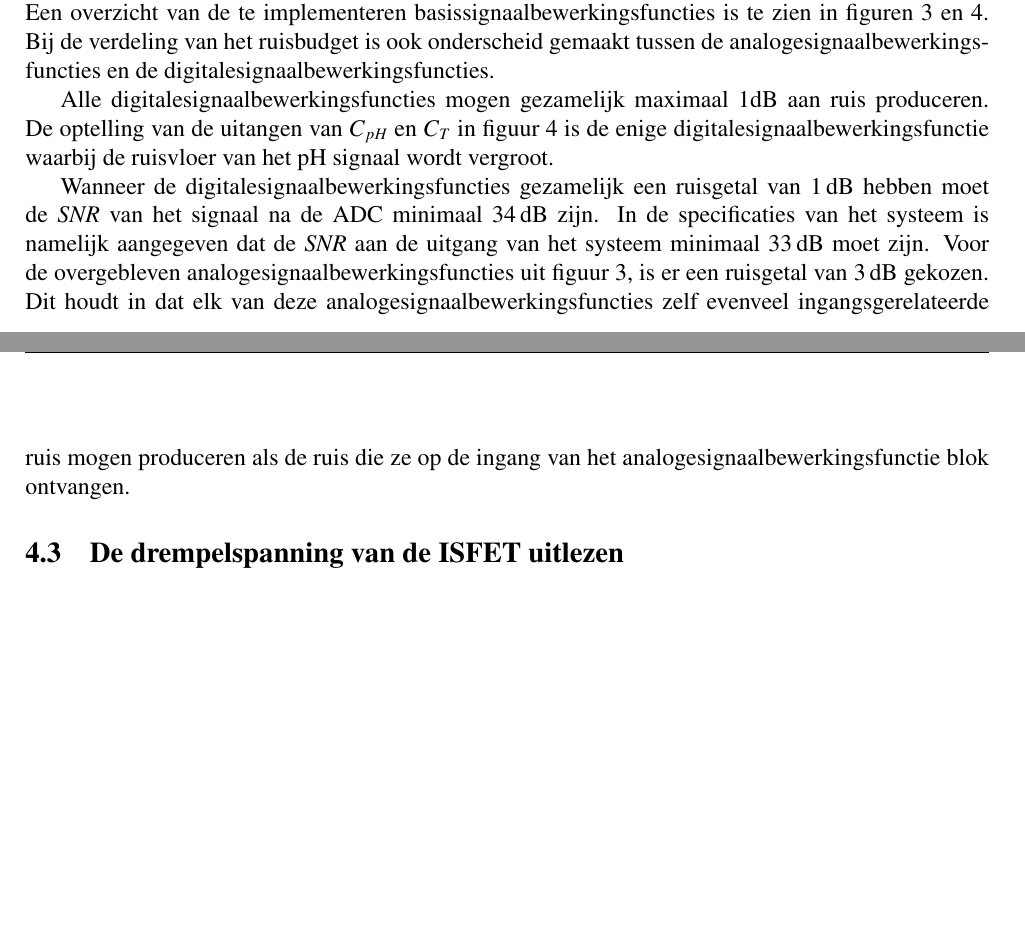
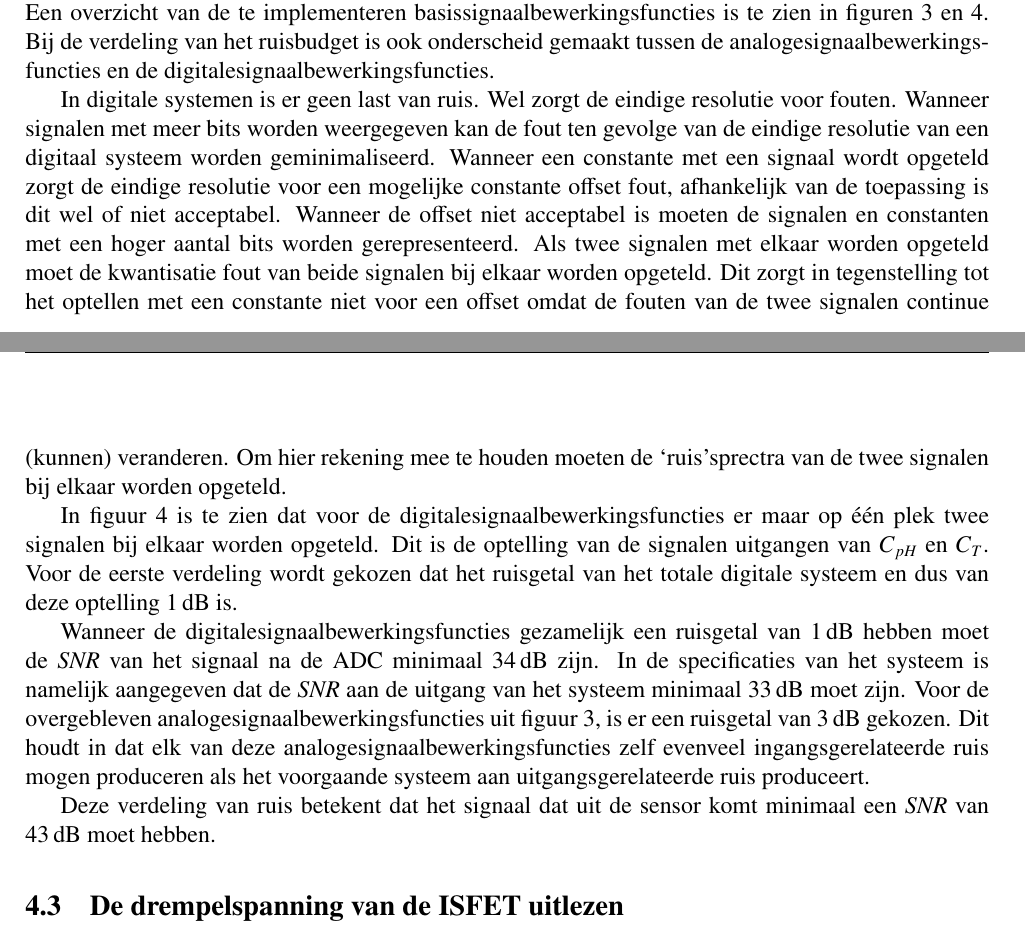
Before and after one commit to IUEngineering/sensorModules, a LaTeX document (doc/report/report.tex, which reads doc/report/sections/ontwerp.tex): two parts of pages 10 and 11 of 52, joined at a grey line, cut so that both start at the same text, the shorter picture padded with empty space. Compiled offline with pdfLaTeX.

Commit message:
Extend the explanation about the noise requirements

```diff
--- a/doc/report/sections/ontwerp.tex
+++ b/doc/report/sections/ontwerp.tex
@@ -46,12 +46,15 @@ Om de temperatuursafwijking te berekenen, wordt eerst van de temperatuursafhanke
 
 
 \subsection{Ruisverdeling}
-In hoofdstuk \ref{sec:systemSpecifications} is er een ruisspecificatie voor de uitgang van dit systeem gegeven. Daarna is in \cref{sec:functioneleDecompositie} gekeken naar welke basissignaalbewerkingsfuncties er moeten worden geïmplementeerd. Een overzicht van de te implementeren basissignaalbewerkingsfuncties is te zien in \cref{fig:analogeBewerkingsFunctie,fig:digitaleBewerkingsFunctie}. Bij de verdeling van het ruisbudget is ook onderscheid gemaakt tussen de analogesignaalbewerkingsfuncties en de digitalesignaalbewerkingsfuncties.
+In \cref{sec:systemSpecifications} is er een ruisspecificatie voor de uitgang van dit systeem gegeven. Daarna is in \cref{sec:functioneleDecompositie} gekeken naar welke basissignaalbewerkingsfuncties er moeten worden geïmplementeerd. Een overzicht van de te implementeren basissignaalbewerkingsfuncties is te zien in \cref{fig:analogeBewerkingsFunctie,fig:digitaleBewerkingsFunctie}. Bij de verdeling van het ruisbudget is ook onderscheid gemaakt tussen de analogesignaalbewerkingsfuncties en de digitalesignaalbewerkingsfuncties.
 
-Alle digitalesignaalbewerkingsfuncties mogen gezamelijk maximaal 1dB aan ruis produceren. De optelling van de uitangen van $C_{pH}$ en $C_T$ in \cref{fig:digitaleBewerkingsFunctie} is de enige digitalesignaalbewerkingsfunctie waarbij de ruisvloer van het pH signaal wordt vergroot.
+In digitale systemen is er geen last van ruis. Wel zorgt de eindige resolutie voor fouten. Wanneer signalen met meer bits worden weergegeven kan de fout ten gevolge van de eindige resolutie van een digitaal systeem worden geminimaliseerd. Wanneer een constante met een signaal wordt opgeteld zorgt de eindige resolutie voor een mogelijke constante offset fout, afhankelijk van de toepassing is dit wel of niet acceptabel. Wanneer de offset niet acceptabel is moeten de signalen en constanten met een hoger aantal bits worden gerepresenteerd. Als twee signalen met elkaar worden opgeteld moet de kwantisatie fout van beide signalen bij elkaar worden opgeteld. Dit zorgt in tegenstelling tot het optellen met een constante niet voor een offset omdat de fouten van de twee signalen continue (kunnen) veranderen. Om hier rekening mee te houden moeten de `ruis'sprectra van de twee signalen bij elkaar worden opgeteld.
 
-Wanneer de digitalesignaalbewerkingsfuncties gezamelijk een ruisgetal van \qty{1}{\decibel} hebben moet de \SNR van het signaal na de ADC minimaal \qty{34}{\decibel} zijn. In de specificaties van het systeem is namelijk aangegeven dat de \SNR aan de uitgang van het systeem minimaal \qty{\SNRout}{\decibel} moet zijn. Voor de overgebleven analogesignaalbewerkingsfuncties uit \cref{fig:analogeBewerkingsFunctie}, is er een ruisgetal van \qty{3}{\decibel} gekozen. Dit houdt in dat elk van deze analogesignaalbewerkingsfuncties zelf evenveel ingangsgerelateerde ruis mogen produceren als de ruis die ze op de ingang van het analogesignaalbewerkingsfunctie blok ontvangen.
-% Om op een hoogniveau aannemelijk te kunnen maken dat de systeemruiseis gehaald kan worden als elke signaalbewerkingsfunctie zo is geïmplementeerd dat deze aan zijn specificatie voldoet
+In \cref{fig:digitaleBewerkingsFunctie} is te zien dat voor de digitalesignaalbewerkingsfuncties er maar op één plek twee signalen bij elkaar worden opgeteld. Dit is de optelling van de signalen uitgangen van $C_{pH}$ en $C_T$. Voor de eerste verdeling wordt gekozen dat het ruisgetal van het totale digitale systeem en dus van deze optelling \qty{1}{\decibel} is.
+
+Wanneer de digitalesignaalbewerkingsfuncties gezamelijk een ruisgetal van \qty{1}{\decibel} hebben moet de \SNR van het signaal na de ADC minimaal \qty{34}{\decibel} zijn. In de specificaties van het systeem is namelijk aangegeven dat de \SNR aan de uitgang van het systeem minimaal \qty{\SNRout}{\decibel} moet zijn. Voor de overgebleven analogesignaalbewerkingsfuncties uit \cref{fig:analogeBewerkingsFunctie}, is er een ruisgetal van \qty{3}{\decibel} gekozen. Dit houdt in dat elk van deze analogesignaalbewerkingsfuncties zelf evenveel ingangsgerelateerde ruis mogen produceren als het voorgaande systeem aan uitgangsgerelateerde ruis produceert.
+
+Deze verdeling van ruis betekent dat het signaal dat uit de sensor komt minimaal een \SNR van \qty{43}{\decibel} moet hebben.
 
 \input{sections/meten}
 \input{sections/divider}
```
